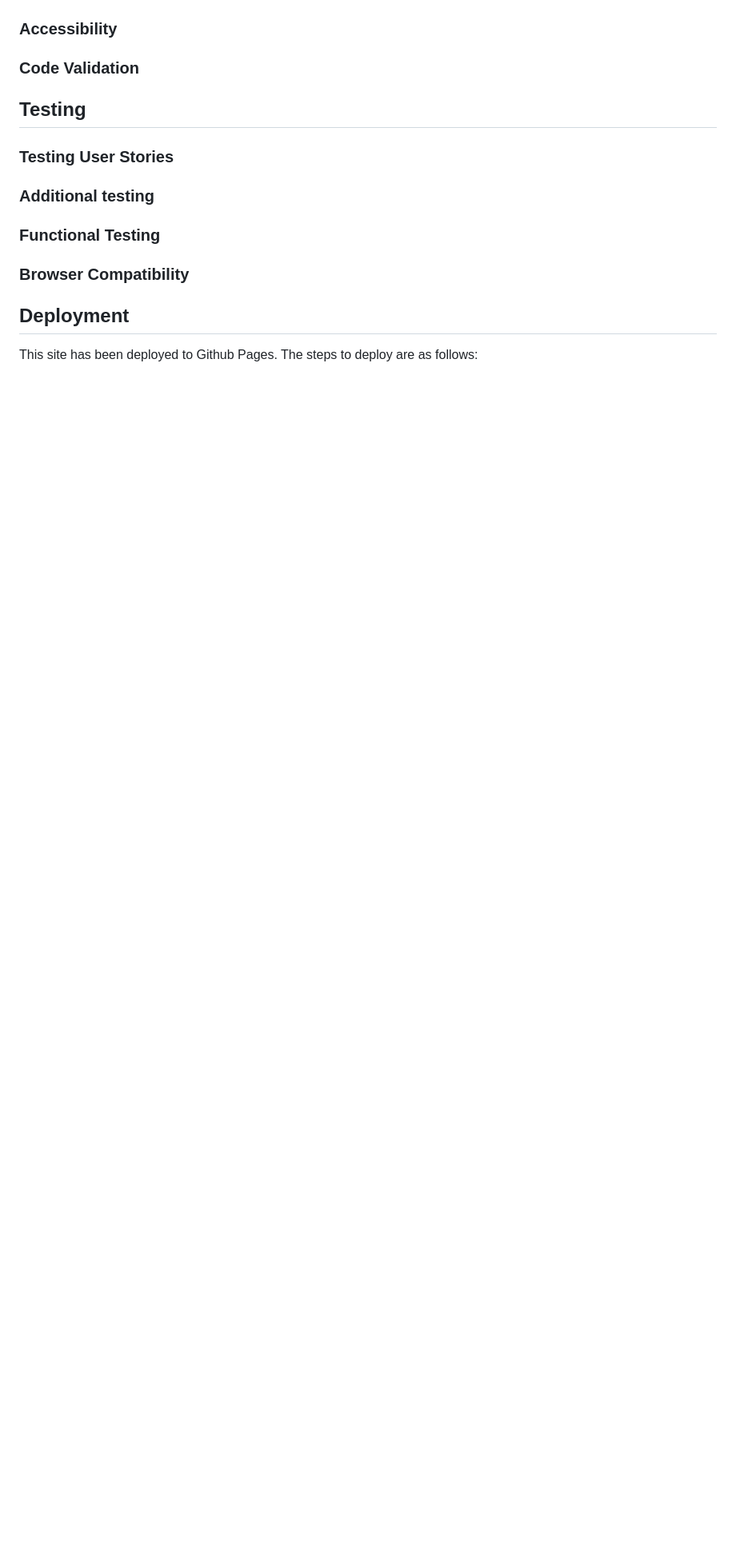
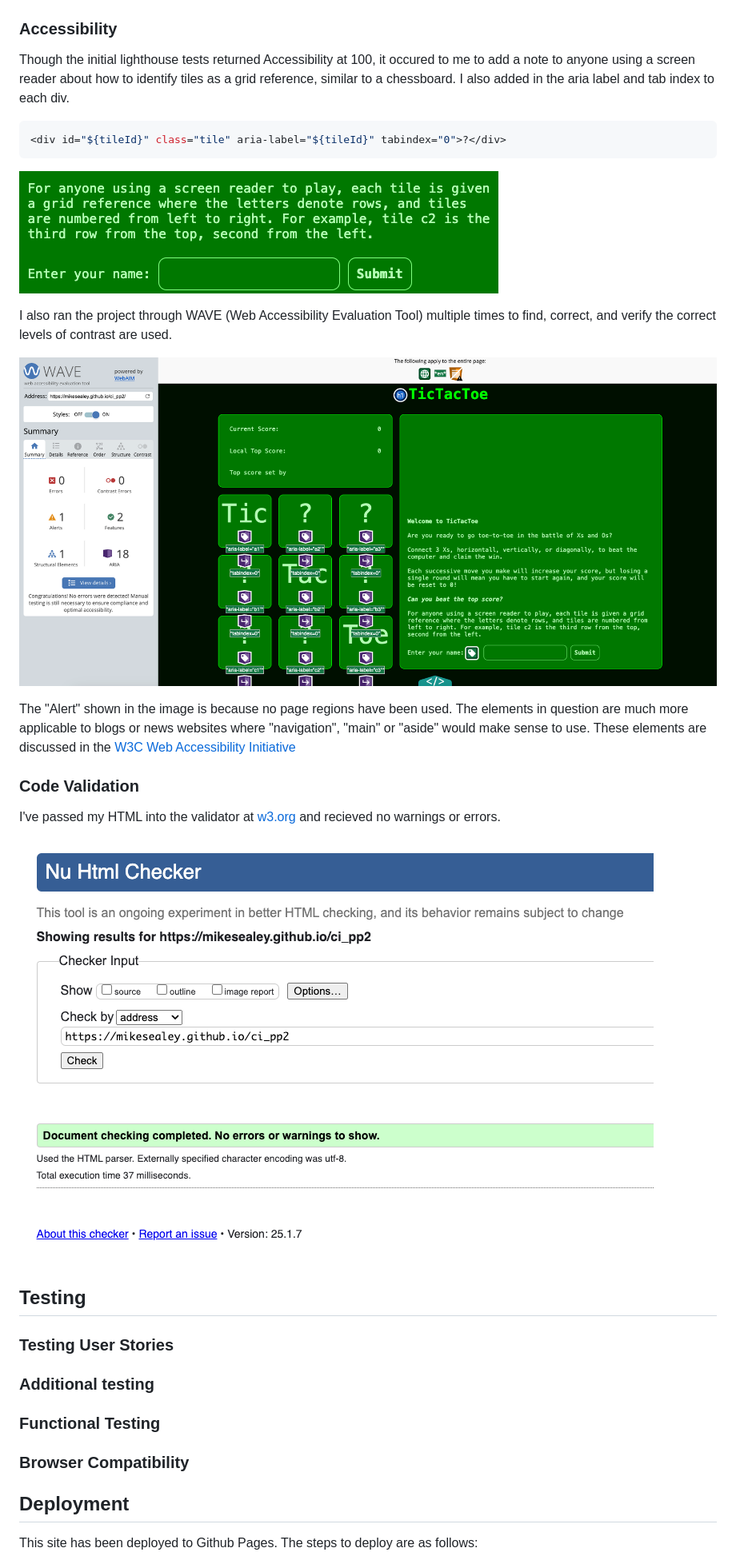
Before and after one commit to mikesealey/ci_pp2, a Markdown page: README.md, the part around the change. Shown: that part at 80% size. Drawn GitHub-style; pictures changed too: image-13.png (added); blank space fills up the shorter version.

Commit message:
readme testing chapter

````diff
--- a/README.md
+++ b/README.md
@@ -81,8 +81,25 @@ Switching to hand-typed HTML with no DOM manipulation immediately remedies this
 
 
 ### Accessibility
+Though the initial lighthouse tests returned Accessibility at 100, it occured to me to add a note to anyone using a screen reader about how to identify tiles as a grid reference, similar to a chessboard. I also added in the aria label and tab index to each div.
+```JS
+<div id="${tileId}" class="tile" aria-label="${tileId}" tabindex="0">?</div>
+```
+![alt text](image-11.png)
+
+I also ran the project through WAVE (Web Accessibility Evaluation Tool) multiple times to find, correct, and verify the correct levels of contrast are used.
+
+![alt text](image-12.png)
+
+The "Alert" shown in the image is because no page regions have been used. The elements in question are much more applicable to blogs or news websites where "navigation", "main" or "aside" would make sense to use. These elements are discussed in the [W3C Web Accessibility Initiative](https://www.w3.org/WAI/tutorials/page-structure/regions/)
 
 ### Code Validation
+I've passed my HTML into the validator at [w3.org](https://validator.w3.org/nu/?doc=https%3A%2F%2Fmikesealey.github.io%2Fci_pp2) and recieved no warnings or errors.
+
+![alt text](image-13.png)
+
+
+
 
 ## Testing
 ### Testing User Stories
````
